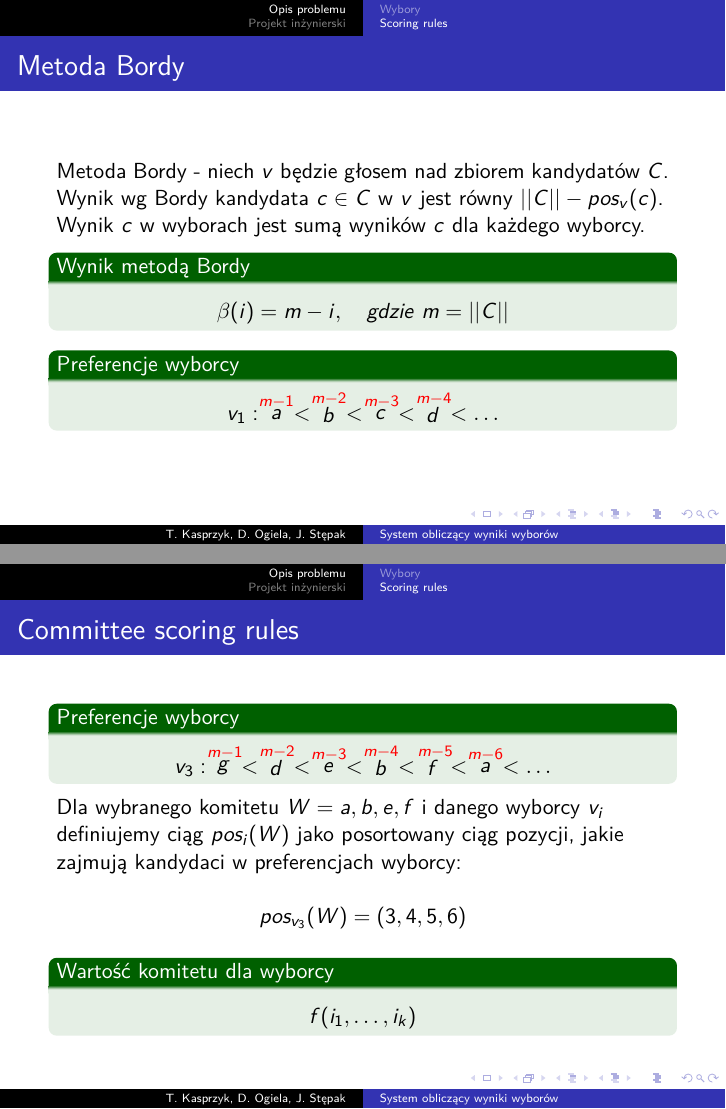
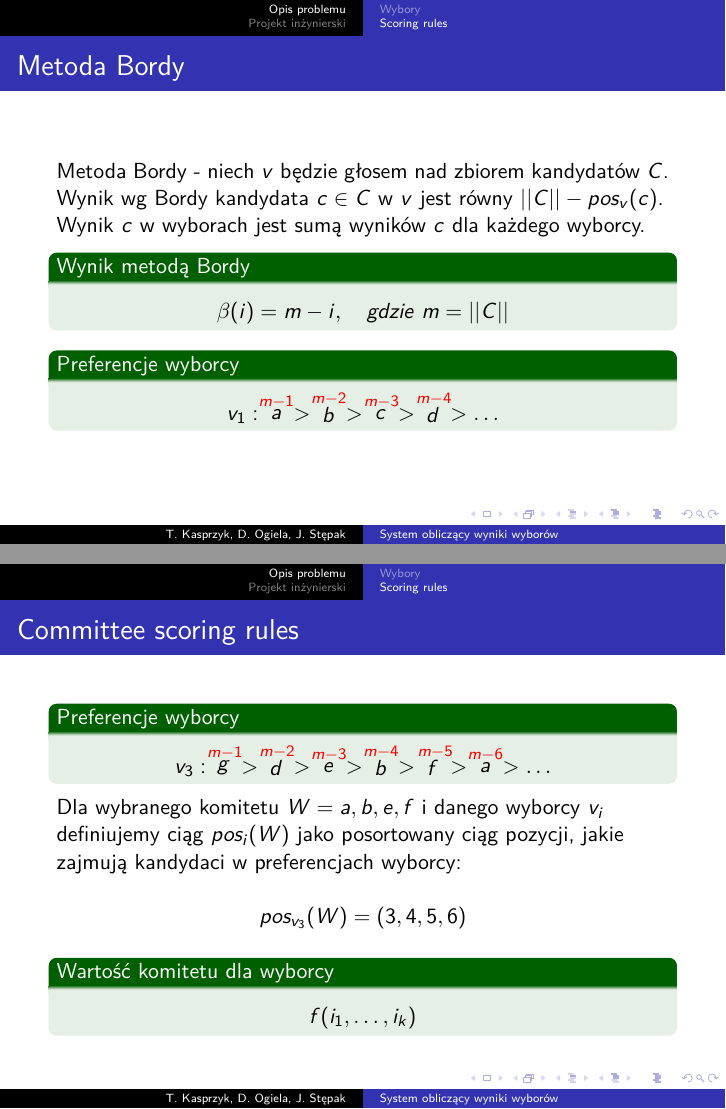
Before and after one commit to jakubste/election-computing-system, LaTeX slides (pracownia_projektowa/prezentacja_wstepna/prezentacja_wstepna.tex): pages 6 and 7 of 13, joined at a grey line. Compiled offline with pdfLaTeX.

Commit message:
Quickfix - presentation

```diff
--- a/pracownia_projektowa/prezentacja_wstepna/prezentacja_wstepna.tex
+++ b/pracownia_projektowa/prezentacja_wstepna/prezentacja_wstepna.tex
@@ -155,7 +155,7 @@ $$
 
 \begin{exampleblock}{Preferencje wyborcy}
 $$
-v_1: \score{m-1}{a} < \score{m-2}{b} < \score{m-3}{c} < \score{m-4}{d} < \ldots
+v_1: \score{m-1}{a} > \score{m-2}{b} > \score{m-3}{c} > \score{m-4}{d} > \ldots
 $$
 \end{exampleblock}
 
@@ -168,7 +168,7 @@ $$
 
 \begin{exampleblock}{Preferencje wyborcy}
 $$
-v_3: \score{m-1}{g} < \score{m-2}{d} < \score{m-3}{e} < \score{m-4}{b} < \score{m-5}{f} < \score{m-6}{a} < \ldots
+v_3: \score{m-1}{g} > \score{m-2}{d} > \score{m-3}{e} > \score{m-4}{b} > \score{m-5}{f} > \score{m-6}{a} > \ldots
 $$
 \end{exampleblock}
 
```
Also changed, not shown: pracownia_projektowa/prezentacja_wstepna/prezentacja_wstepna.pdf.
